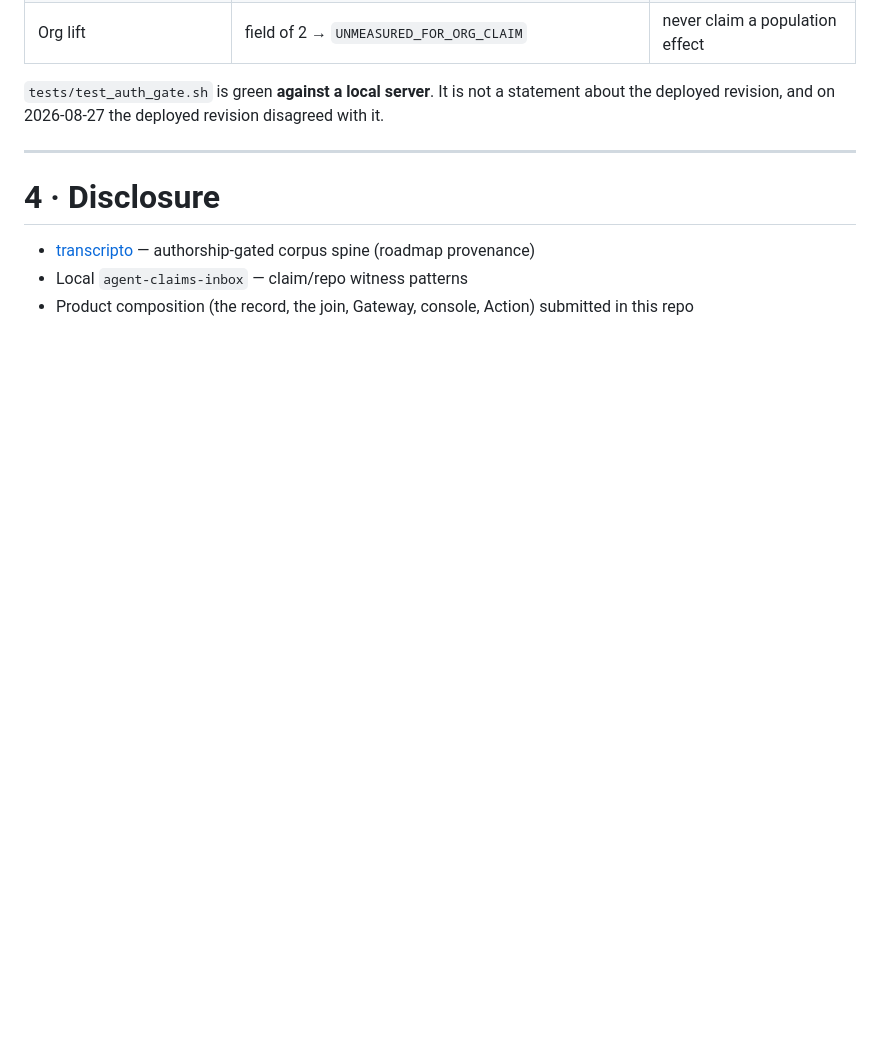
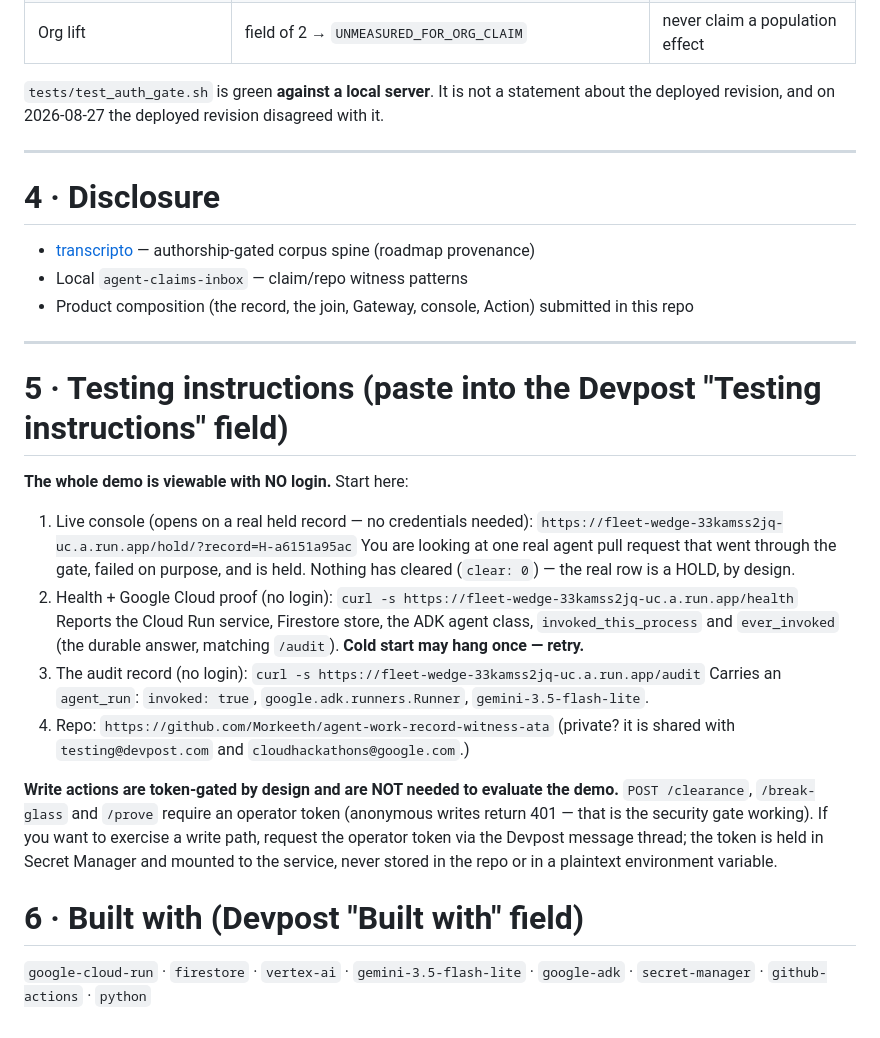
Before and after one commit to Morkeeth/agent-work-record-witness-ata, a Markdown page: SUBMISSION-PACK.md, the part around the change. Drawn GitHub-style; blank space fills up the shorter version.

Commit message:
ATA: testing-instructions block (gated-site checklist) + Built-with incl Secret Manager

```diff
--- a/SUBMISSION-PACK.md
+++ b/SUBMISSION-PACK.md
@@ -233,3 +233,33 @@ deployed revision, and on 2026-08-27 the deployed revision disagreed with it.
 - [transcripto](https://github.com/Morkeeth/transcripto) — authorship-gated corpus spine (roadmap provenance)
 - Local `agent-claims-inbox` — claim/repo witness patterns
 - Product composition (the record, the join, Gateway, console, Action) submitted in this repo
+
+---
+
+# 5 · Testing instructions (paste into the Devpost "Testing instructions" field)
+
+**The whole demo is viewable with NO login.** Start here:
+
+1. Live console (opens on a real held record — no credentials needed):
+   `https://fleet-wedge-33kamss2jq-uc.a.run.app/hold/?record=H-a6151a95ac`
+   You are looking at one real agent pull request that went through the gate, failed on purpose,
+   and is held. Nothing has cleared (`clear: 0`) — the real row is a HOLD, by design.
+2. Health + Google Cloud proof (no login):
+   `curl -s https://fleet-wedge-33kamss2jq-uc.a.run.app/health`
+   Reports the Cloud Run service, Firestore store, the ADK agent class, `invoked_this_process`
+   and `ever_invoked` (the durable answer, matching `/audit`). **Cold start may hang once — retry.**
+3. The audit record (no login):
+   `curl -s https://fleet-wedge-33kamss2jq-uc.a.run.app/audit`
+   Carries an `agent_run`: `invoked: true`, `google.adk.runners.Runner`, `gemini-3.5-flash-lite`.
+4. Repo: `https://github.com/Morkeeth/agent-work-record-witness-ata`
+   (private? it is shared with `testing@devpost.com` and `cloudhackathons@google.com`.)
+
+**Write actions are token-gated by design and are NOT needed to evaluate the demo.** `POST /clearance`,
+`/break-glass` and `/prove` require an operator token (anonymous writes return 401 — that is the
+security gate working). If you want to exercise a write path, request the operator token via the
+Devpost message thread; the token is held in Secret Manager and mounted to the service, never stored
+in the repo or in a plaintext environment variable.
+
+# 6 · Built with (Devpost "Built with" field)
+`google-cloud-run` · `firestore` · `vertex-ai` · `gemini-3.5-flash-lite` · `google-adk` ·
+`secret-manager` · `github-actions` · `python`
```
